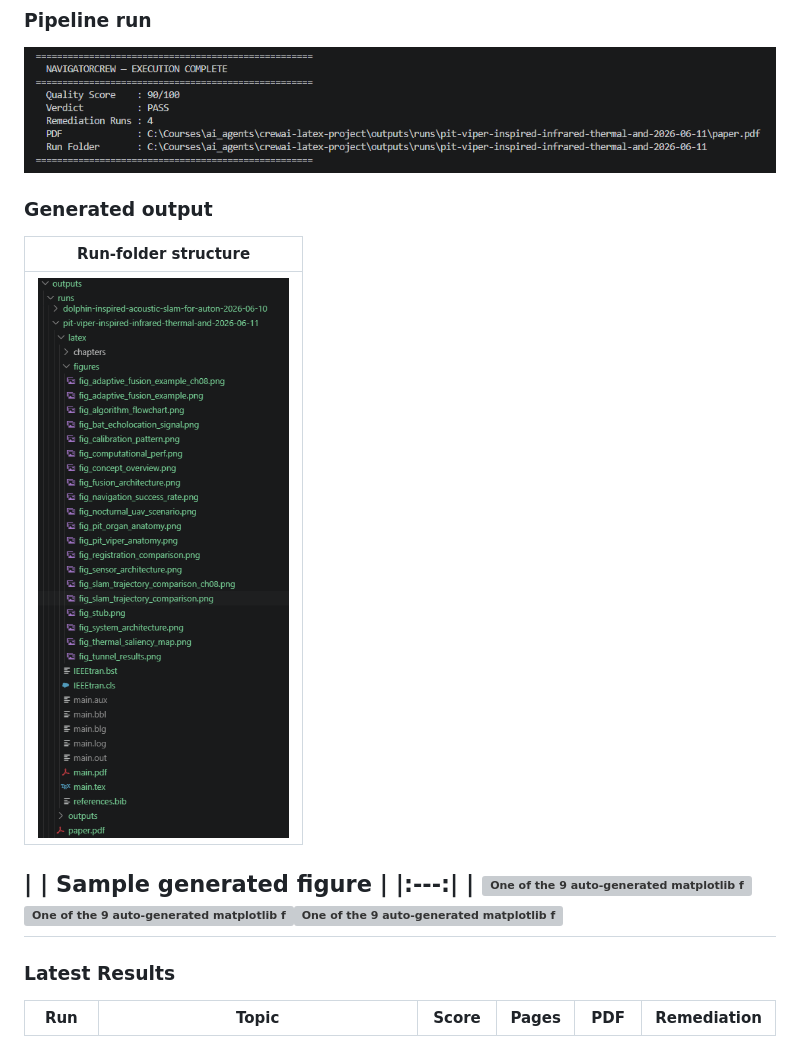
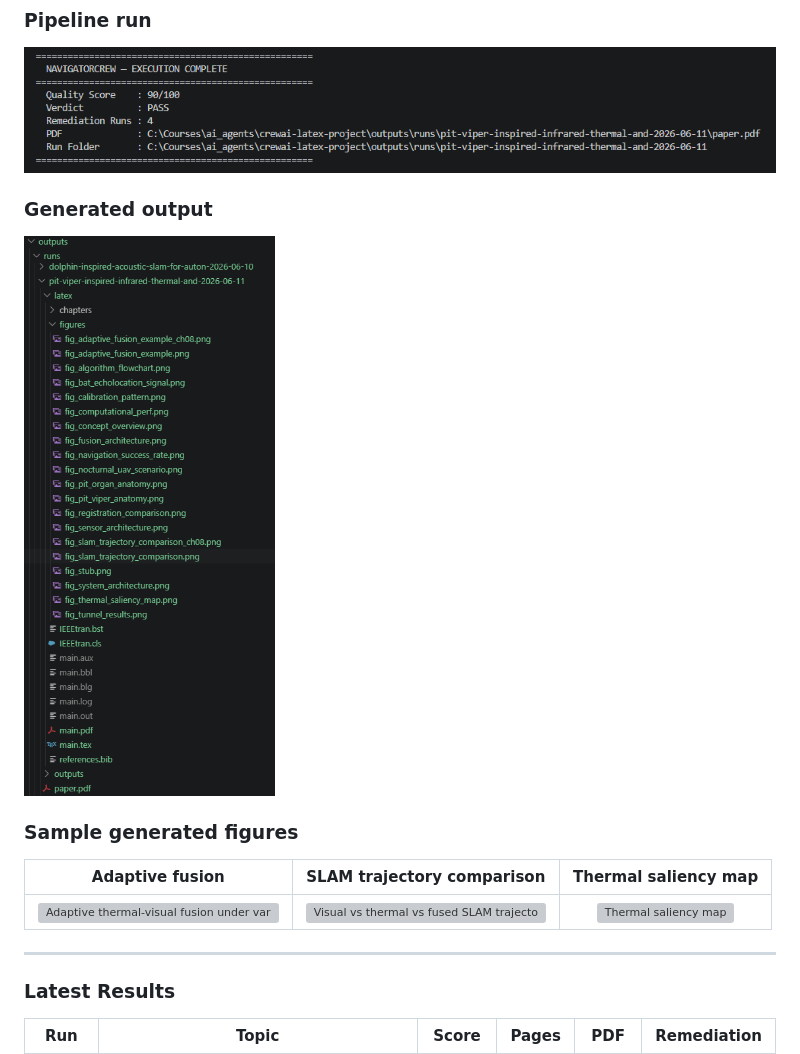
Before and after one commit to najikay/crewai-latex-project, a Markdown page: README.md, the part around the change. GitHub-like rendering; grey boxes are pictures that could not be loaded.

```diff
--- a/README.md
+++ b/README.md
@@ -21,16 +21,16 @@ A full run takes a single `--topic` argument and produces a compiled, bilingual
 
 ![Terminal showing the NavigatorCrew completion banner with quality score](docs/screenshots/banner.PNG)
 
+
 ### Generated output
 
-| Run-folder structure |
-|:---:|
-| ![The per-run output folder tree in VS Code](docs/screenshots/run_tree.PNG) |
+![The per-run output folder tree in VS Code](docs/screenshots/run_tree.PNG)
 
-|
-| Sample generated figure |
-|:---:|
-| ![One of the 9 auto-generated matplotlib figures](outputs/runs/pit-viper-inspired-infrared-thermal-and-2026-06-11/latex/figures/fig_adaptive_fusion_example_ch08.png) ![One of the 9 auto-generated matplotlib figures](outputs/runs/pit-viper-inspired-infrared-thermal-and-2026-06-11/latex/figures/fig_slam_trajectory_comparison.png)![One of the 9 auto-generated matplotlib figures](outputs/runs/pit-viper-inspired-infrared-thermal-and-2026-06-11/latex/figures/fig_thermal_saliency_map.png)
+### Sample generated figures
+
+| Adaptive fusion | SLAM trajectory comparison | Thermal saliency map |
+|:---:|:---:|:---:|
+| ![Adaptive thermal-visual fusion under varying illumination](outputs/runs/pit-viper-inspired-infrared-thermal-and-2026-06-11/latex/figures/fig_adaptive_fusion_example_ch08.png) | ![Visual vs thermal vs fused SLAM trajectories with ATE](outputs/runs/pit-viper-inspired-infrared-thermal-and-2026-06-11/latex/figures/fig_slam_trajectory_comparison.png) | ![Thermal saliency map](outputs/runs/pit-viper-inspired-infrared-thermal-and-2026-06-11/latex/figures/fig_thermal_saliency_map.png) |
 ---
 
 
```
